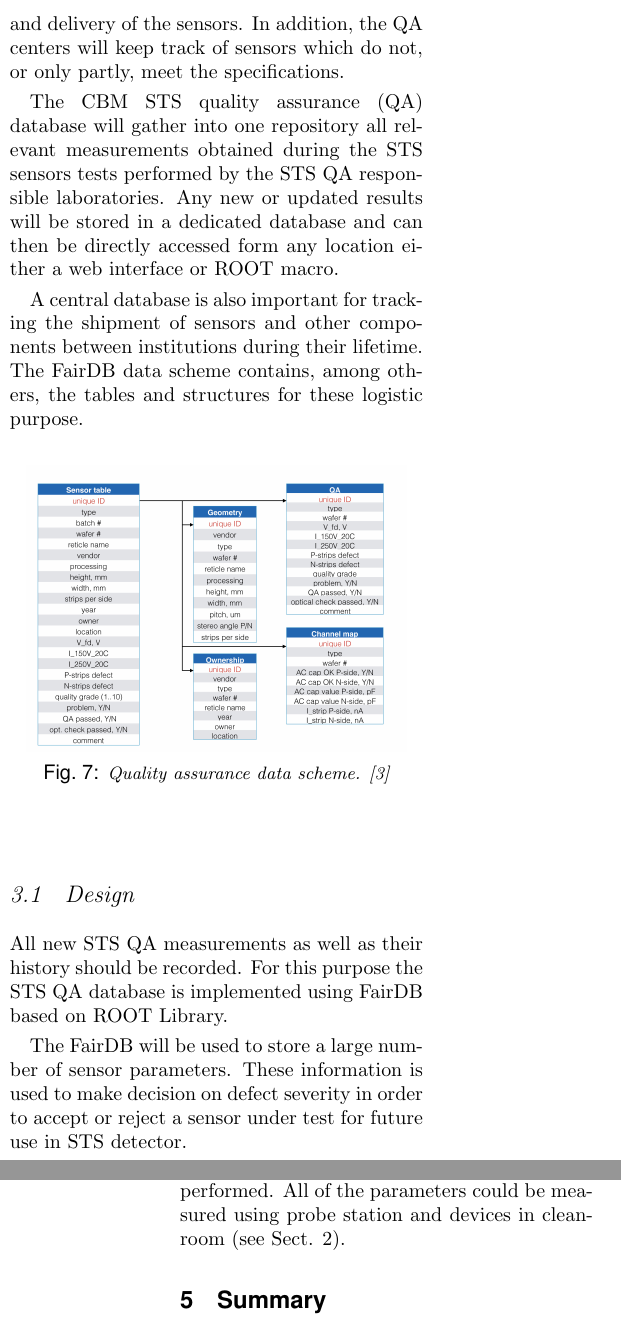
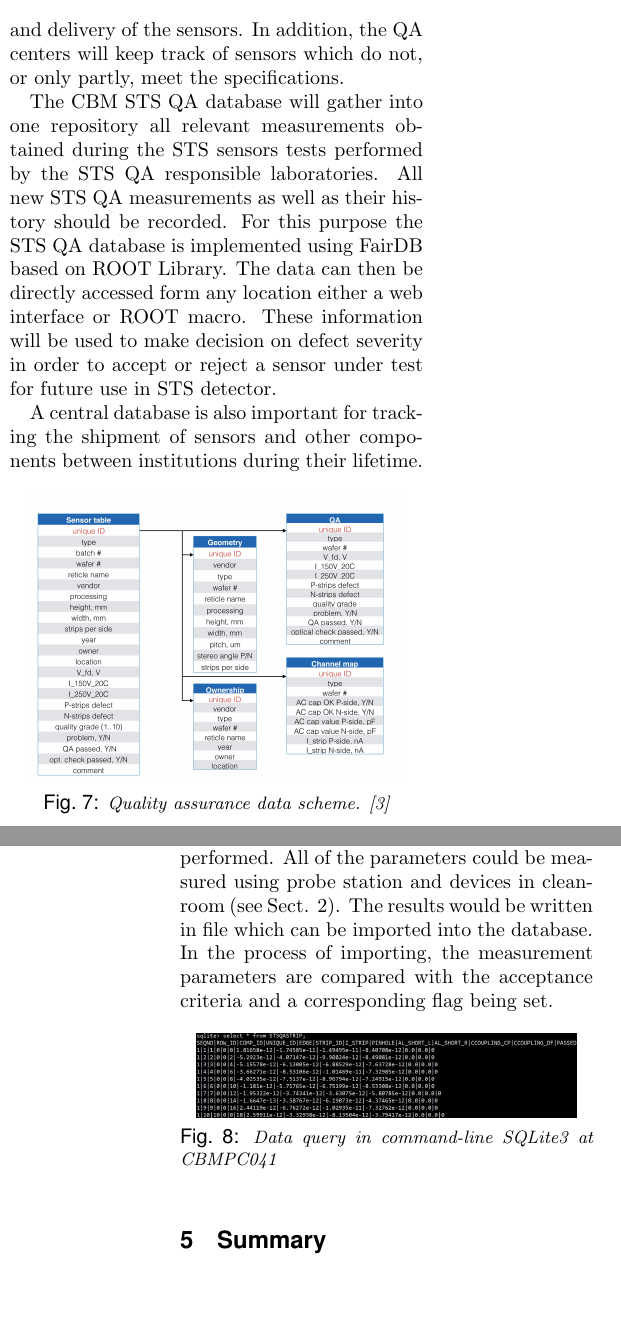
Before and after one commit to yatowoo/GSI-ISSP-Report, a LaTeX document (ywu-report.tex): two parts of the columns of pages 3 and 4 of 4, joined at a grey line, cut so that both start at the same text, the shorter picture padded with empty space. Compiled offline with pdfLaTeX.

Commit message:
EDIT database sections and ADD screenshot of SQLite3

```diff
--- a/ywu-report.tex
+++ b/ywu-report.tex
@@ -234,14 +234,16 @@ An important part of the QA is the availability of all information concerning th
  on ordering and delivery of the sensors. In addition, the QA centers will keep track of
  sensors which do not, or only partly, meet the specifications.
 
-The CBM STS quality assurance (QA) database will gather into one repository all relevant
+The CBM STS QA database will gather into one repository all relevant
  measurements obtained during the STS sensors tests performed by the STS QA responsible
- laboratories. Any new or updated results will be stored in a dedicated database and can
- then be directly accessed form any location either a web interface or ROOT macro.
+ laboratories. All new STS QA measurements as well as their history should be recorded. For this
+ purpose the STS QA database is implemented using FairDB based on ROOT Library.
+ The data can then be directly accessed form any location either a web interface or ROOT macro.
+ These information will be used to make decision on defect severity in order to accept
+ or reject a sensor under test for future use in STS detector.
 
 A central database is also important for tracking the shipment of sensors and other
- components between institutions during their lifetime. The FairDB data scheme contains,
- among others, the tables and structures for these logistic purpose.
+ components between institutions during their lifetime.
 
 %%%%%%%
 % Picture - CBM STS data scheme
@@ -253,13 +255,6 @@ A central database is also important for tracking the shipment of sensors and ot
 	\label{ywu:fig:stsdb}
 \end{figure}
 
-\subsection{Design}
-All new STS QA measurements as well as their history should be recorded. For this
- purpose the STS QA database is implemented using FairDB based on ROOT Library.
-
-The FairDB will be used to store a large number of sensor parameters. These information
-is used to make decision on defect severity in order to accept or reject a sensor under
-test for future use in STS detector.
 
 A main sensor table is mapped to a ROOT based QA parameter manager which holds
  different lists of sensor features indexed via the sensor unique ID (see
@@ -324,7 +319,19 @@ My task was to implement the database table for strip diagnostic tests. In curre
 In order to extract the information on the strip
  properties, strip diagnostic tests will be performed. All of the parameters could be
  measured using probe station and devices in cleanroom (see Sect. \ref{ywu:sec:qagsi}).
+The results would be written in file which can be imported into the database. In the
+process of importing, the measurement parameters are compared with the acceptance criteria
+ and a corresponding flag being set.
 
+%%%%%%%
+% Picture - SQLite3 data query
+%%%%%%%
+\begin{figure}[htb]
+	\centering
+	\includegraphics[width=0.45\textwidth]{fig/ywu-dbstrip}
+	\caption{Data query in command-line SQLite3 at CBMPC041}
+	\label{ywu:fig:dbstrip}
+\end{figure}
 
 \section{Summary}
 In the two months study in GSI CBM-STS group, I have visited the lab and cleanroom in
```
Also changed, not shown: fig/ywu-dbstrip.jpg (added).
